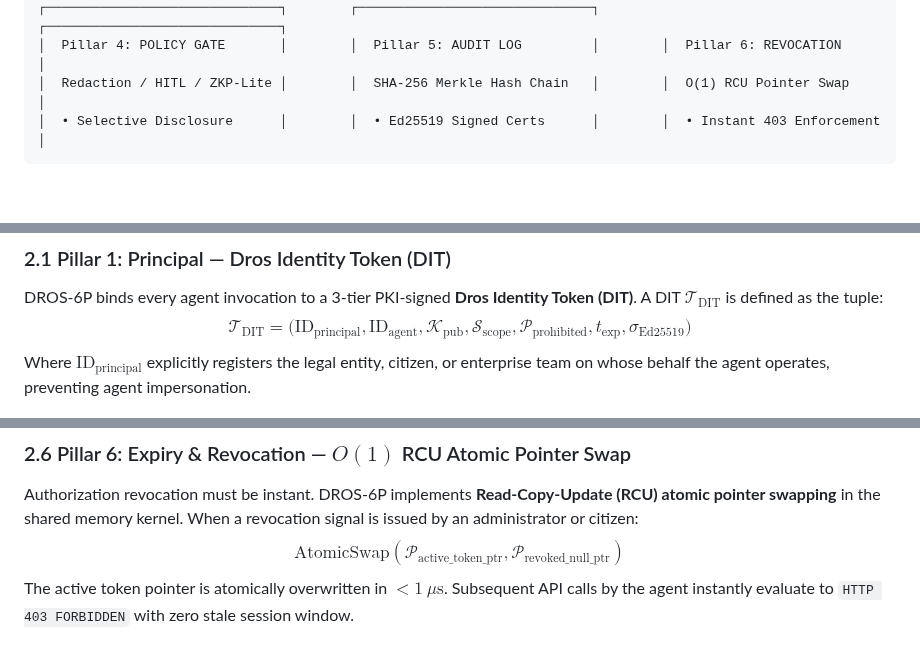
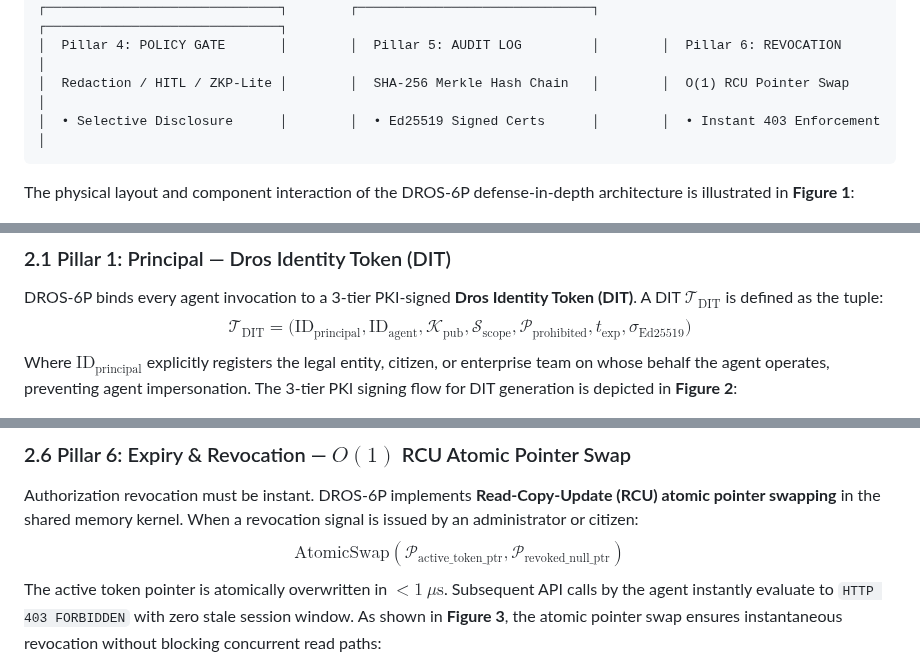
Before and after one commit to Top-Celestial-Company-Ltd/DROS-Hackathon-Showcase, a Markdown page: DROS_Paper_07_Unified_6Pillars.md, 3 parts joined by grey strips. Rendered like a GitHub page; blank space fills up the shorter version.

Commit message:
docs(paper-07): add explicit in-text figure callouts (Figure 1-5 / 圖 1-5) into EN & ZH Paper 07

````diff
--- a/DROS_Paper_07_Unified_6Pillars.md
+++ b/DROS_Paper_07_Unified_6Pillars.md
@@ -74,13 +74,15 @@ Current enterprise security tools fail because they treat these six questions in
 │  • Selective Disclosure      │        │  • Ed25519 Signed Certs      │        │  • Instant 403 Enforcement   │
 ```
 
+The physical layout and component interaction of the DROS-6P defense-in-depth architecture is illustrated in **Figure 1**:
+
 ![Figure 1: DROS Physical-Layer Defense-in-Depth Architecture](fig1_dros_defense_layers_en.png)
 *Figure 1: DROS-6P physical-layer in-band defense-in-depth architecture, showing PKI DIT injection, Capability Bitmaps, C-ABI FFI interceptor, Policy Gate, Merkle Log, and RCU atomic revocation.*
 
 ### 2.1 Pillar 1: Principal — Dros Identity Token (DIT)
 DROS-6P binds every agent invocation to a 3-tier PKI-signed **Dros Identity Token (DIT)**. A DIT $\mathcal{T}_{\text{DIT}}$ is defined as the tuple:
 $$\mathcal{T}_{\text{DIT}} = \Big( \text{ID}_{\text{principal}}, \text{ID}_{\text{agent}}, \mathcal{K}_{\text{pub}}, \mathcal{S}_{\text{scope}}, \mathcal{P}_{\text{prohibited}}, t_{\text{exp}}, \sigma_{\text{Ed25519}} \Big)$$
-Where $\text{ID}_{\text{principal}}$ explicitly registers the legal entity, citizen, or enterprise team on whose behalf the agent operates, preventing agent impersonation.
+Where $\text{ID}_{\text{principal}}$ explicitly registers the legal entity, citizen, or enterprise team on whose behalf the agent operates, preventing agent impersonation. The 3-tier PKI signing flow for DIT generation is depicted in **Figure 2**:
 
 ![Figure 2: 3-Tier PKI Dynamic DIT Token Signature Chain](fig4_dros_pki_chain_en.png)
 *Figure 2: 3-Tier PKI cryptographic signing chain for DROS Identity Tokens (DIT).*
@@ -110,7 +112,7 @@ The resulting Merkle Root is periodically anchored to a public ledger or immutab
 ### 2.6 Pillar 6: Expiry & Revocation — $O(1)$ RCU Atomic Pointer Swap
 Authorization revocation must be instant. DROS-6P implements **Read-Copy-Update (RCU) atomic pointer swapping** in the shared memory kernel. When a revocation signal is issued by an administrator or citizen:
 $$\text{AtomicSwap}\left( \mathcal{P}_{\text{active\_token\_ptr}}, \mathcal{P}_{\text{revoked\_null\_ptr}} \right)$$
-The active token pointer is atomically overwritten in $<1\ \mu\text{s}$. Subsequent API calls by the agent instantly evaluate to `HTTP 403 FORBIDDEN` with zero stale session window.
+The active token pointer is atomically overwritten in $<1\ \mu\text{s}$. Subsequent API calls by the agent instantly evaluate to `HTTP 403 FORBIDDEN` with zero stale session window. As shown in **Figure 3**, the atomic pointer swap ensures instantaneous revocation without blocking concurrent read paths:
 
 ![Figure 3: RCU Atomic Pointer Swap Mechanism](fig5_dros_rcu_en.png)
 *Figure 3: Read-Copy-Update (RCU) atomic pointer swapping for instant $O(1)$ token revocation.*
````
Also changed, not shown: other parts of DROS_Paper_07_Unified_6Pillars.md (+2 -0 lines), DROS_Paper_07_Unified_6Pillars_ZH.md (+6 -2 lines).
